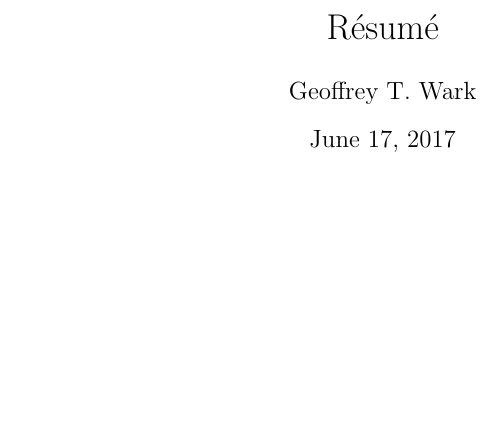
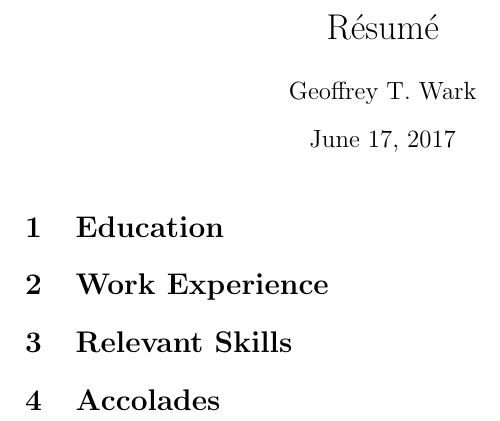
Before and after one commit to gwark904/resume, a LaTeX CV (gtw_resume.tex): part of the page, cut so that both start at the same text, the shorter picture padded with empty space. Compiled offline with pdfLaTeX.

Commit message:
Finish top-level section skeleton

```diff
--- a/gtw_resume.tex
+++ b/gtw_resume.tex
@@ -8,6 +8,13 @@
 
 \maketitle
 
+\section{Education}
+
+\section{Work Experience}
+
+\section{Relevant Skills}
+
+\section{Accolades}
 
 
 \end{document}
```
